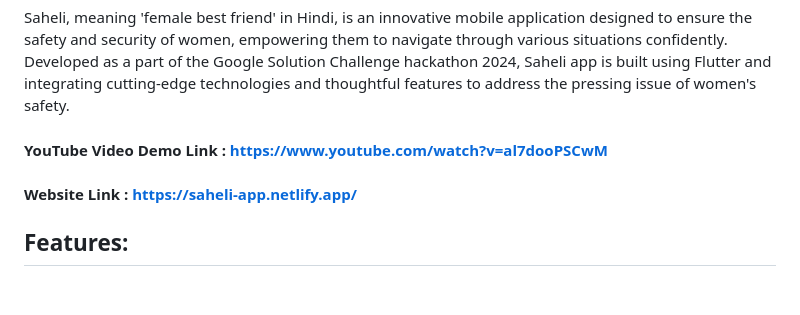
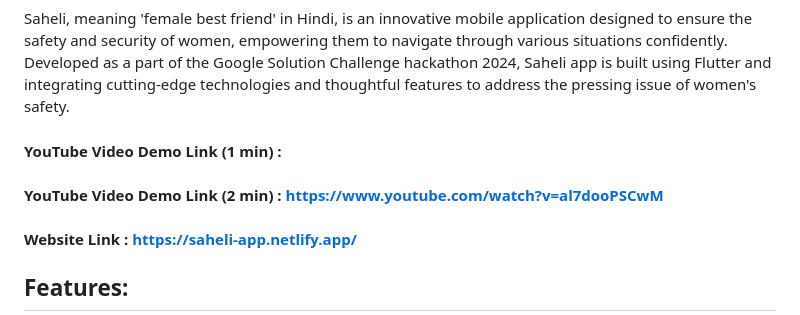
Before and after one commit to thisispriyanshu/saheli, a Markdown page: README.md, the part around the change printed below. Drawn GitHub-style; blank space fills up the shorter version.

```diff
--- a/README.md
+++ b/README.md
@@ -2,7 +2,8 @@
 
 Saheli, meaning 'female best friend' in Hindi, is an innovative mobile application designed to ensure the safety and security of women, empowering them to navigate through various situations confidently. Developed as a part of the Google Solution Challenge hackathon 2024, Saheli app is built using Flutter and integrating cutting-edge technologies and thoughtful features to address the pressing issue of women's safety.
 
-#### YouTube Video Demo Link : https://www.youtube.com/watch?v=al7dooPSCwM
+#### YouTube Video Demo Link (1 min) :
+#### YouTube Video Demo Link (2 min) : https://www.youtube.com/watch?v=al7dooPSCwM
 #### Website Link : https://saheli-app.netlify.app/
 
 ## Features:
```
Also changed, not shown: other parts of README.md (+2 -1 lines).
